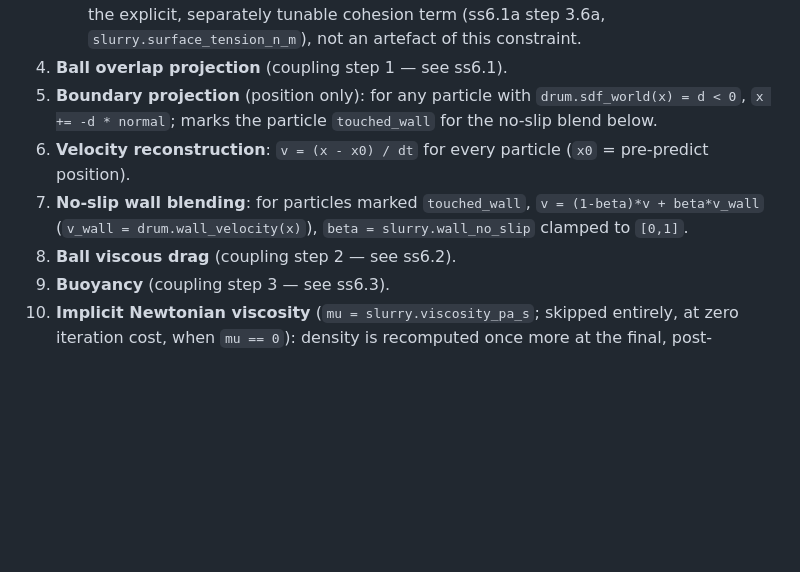
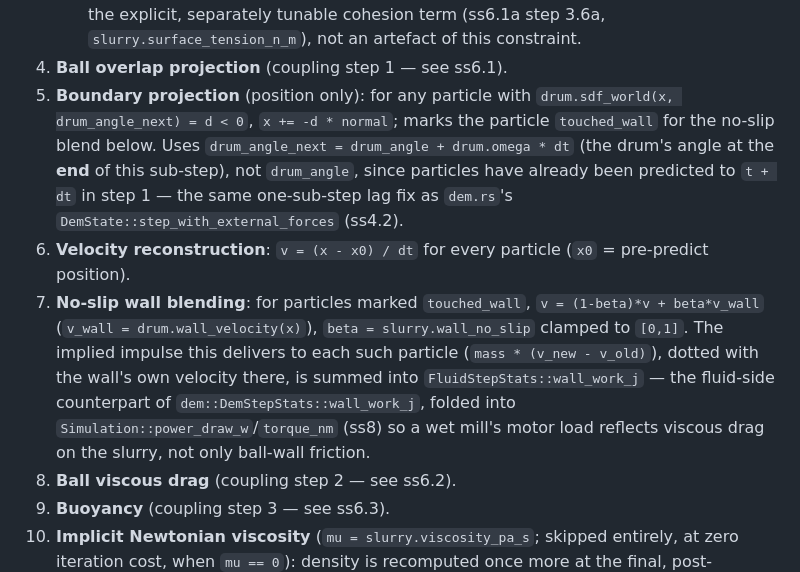
Before and after one commit to ToshihiroIguchi/MillDynamics3, a Markdown page: docs/PHYSICS.md, the part around the change. GitHub-like rendering; blank space fills up the shorter version.

```diff
--- a/docs/PHYSICS.md
+++ b/docs/PHYSICS.md
@@ -349,12 +349,20 @@ solve. `s_corr` artificial pressure is implemented but disabled.
      tunable cohesion term (ss6.1a step 3.6a, `slurry.surface_tension_n_m`), not an artefact of
      this constraint.
 4. **Ball overlap projection** (coupling step 1 — see ss6.1).
-5. **Boundary projection** (position only): for any particle with `drum.sdf_world(x) = d < 0`,
-   `x += -d * normal`; marks the particle `touched_wall` for the no-slip blend below.
+5. **Boundary projection** (position only): for any particle with
+   `drum.sdf_world(x, drum_angle_next) = d < 0`, `x += -d * normal`; marks the particle
+   `touched_wall` for the no-slip blend below. Uses `drum_angle_next = drum_angle + drum.omega *
+   dt` (the drum's angle at the **end** of this sub-step), not `drum_angle`, since particles have
+   already been predicted to `t + dt` in step 1 — the same one-sub-step lag fix as `dem.rs`'s
+   `DemState::step_with_external_forces` (ss4.2).
 6. **Velocity reconstruction**: `v = (x - x0) / dt` for every particle (`x0` = pre-predict
    position).
 7. **No-slip wall blending**: for particles marked `touched_wall`, `v = (1-beta)*v + beta*v_wall`
-   (`v_wall = drum.wall_velocity(x)`), `beta = slurry.wall_no_slip` clamped to `[0,1]`.
+   (`v_wall = drum.wall_velocity(x)`), `beta = slurry.wall_no_slip` clamped to `[0,1]`. The implied
+   impulse this delivers to each such particle (`mass * (v_new - v_old)`), dotted with the wall's
+   own velocity there, is summed into `FluidStepStats::wall_work_j` — the fluid-side counterpart of
+   `dem::DemStepStats::wall_work_j`, folded into `Simulation::power_draw_w`/`torque_nm` (ss8) so a
+   wet mill's motor load reflects viscous drag on the slurry, not only ball-wall friction.
 8. **Ball viscous drag** (coupling step 2 — see ss6.2).
 9. **Buoyancy** (coupling step 3 — see ss6.3).
 10. **Implicit Newtonian viscosity** (`mu = slurry.viscosity_pa_s`; skipped entirely, at zero
```
Also changed, not shown: docs/METRICS.md (+31 -3 lines).
